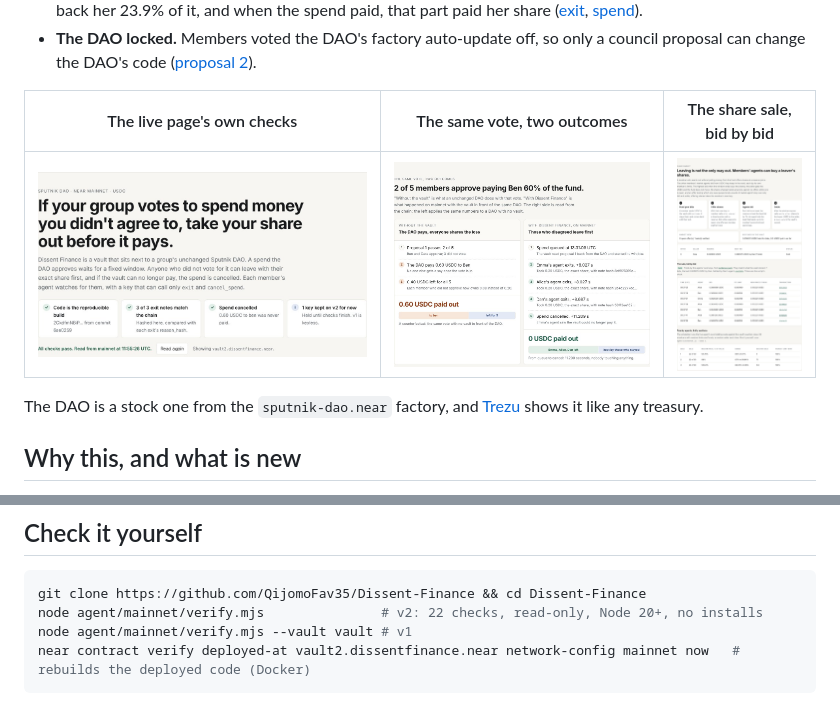
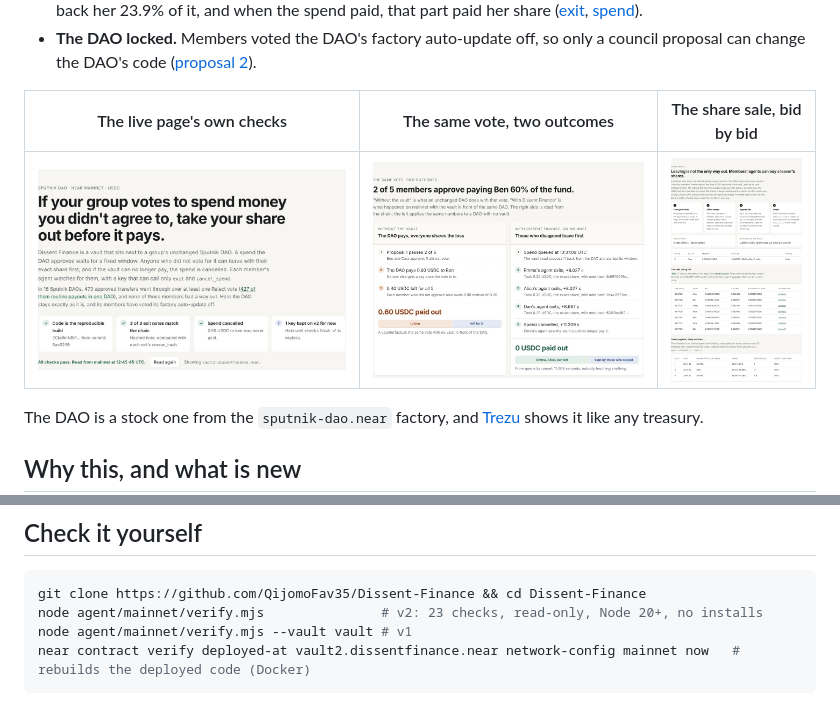
Before and after one commit to QijomoFav35/Dissent-Finance, a Markdown page: README.md, 2 parts joined by grey strips. GitHub-like rendering; pictures changed too: docs/images/readme-checks.jpg, docs/images/readme-market.jpg, docs/images/readme-outcomes.jpg.

Commit message:
Page: each row links its own transaction; approver who leaves, read from chain; check 23

````diff
--- a/README.md
+++ b/README.md
@@ -46,7 +46,7 @@ Five friends put 10 NEAR and 100 USDC each into a vault. At 3am Ben and Cara, tw
 
 ```sh
 git clone https://github.com/QijomoFav35/Dissent-Finance && cd Dissent-Finance
-node agent/mainnet/verify.mjs               # v2: 22 checks, read-only, Node 20+, no installs
+node agent/mainnet/verify.mjs               # v2: 23 checks, read-only, Node 20+, no installs
 node agent/mainnet/verify.mjs --vault vault # v1
 near contract verify deployed-at vault2.dissentfinance.near network-config mainnet now   # rebuilds the deployed code (Docker)
 ```
````
Also changed, not shown: JUDGE.md (+2 -2 lines), docs/TESTING.md (+2 -2 lines), 8 other files.
